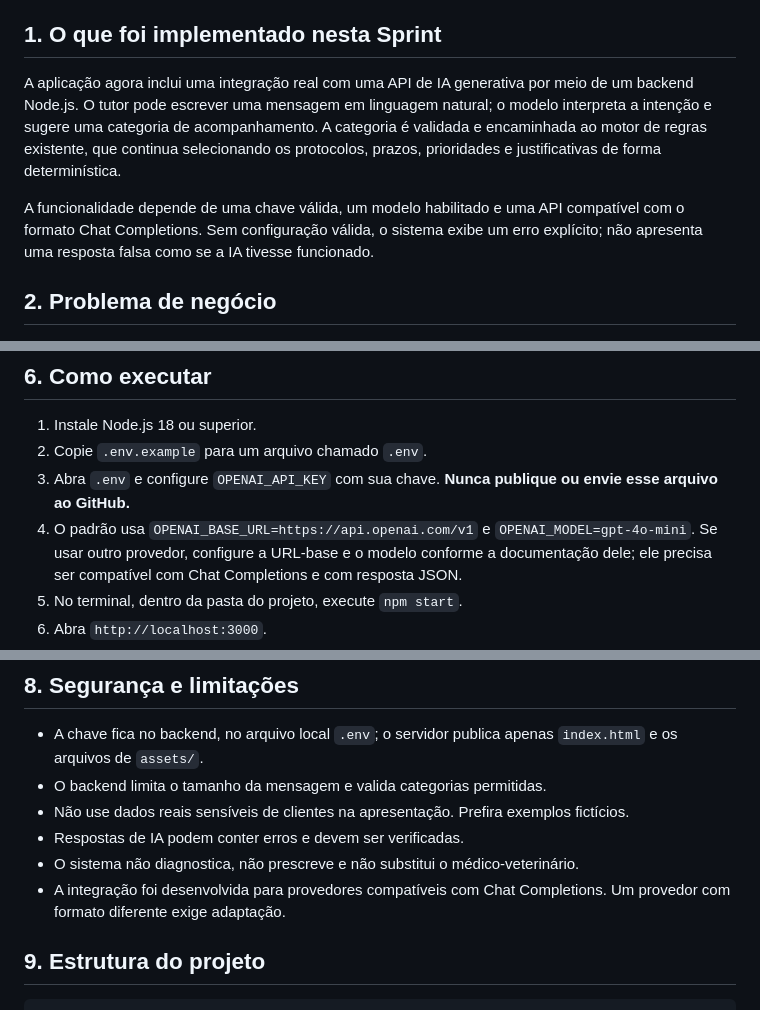
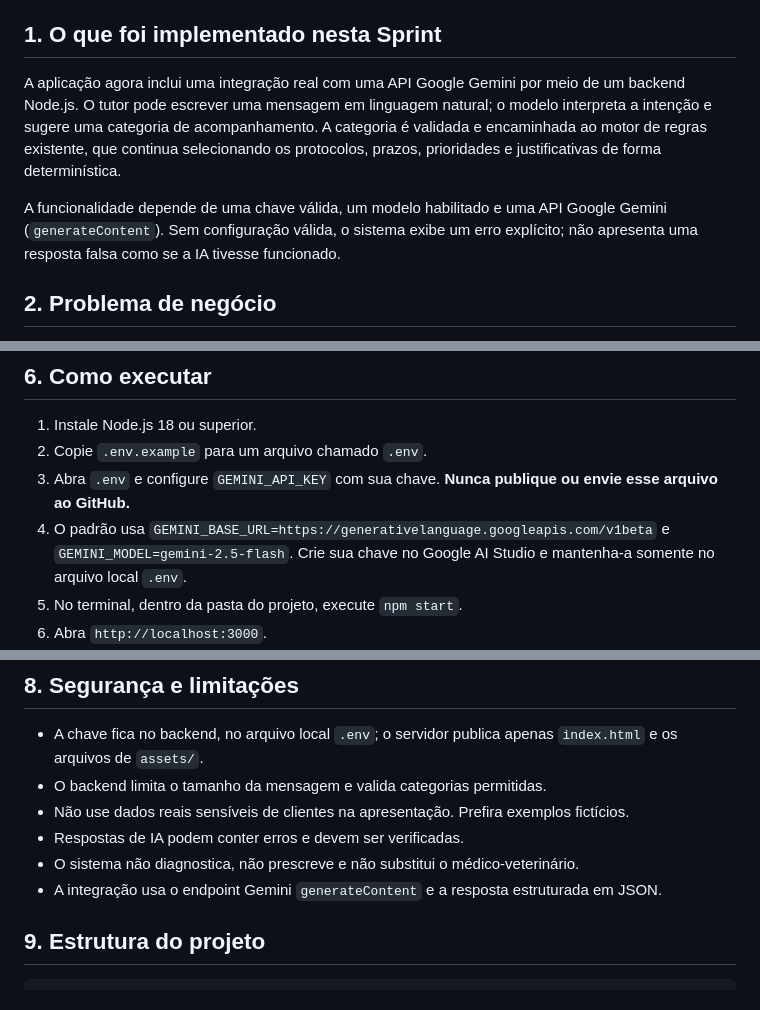
Before and after one commit to AltamirLima/clyvo-vet-sprint3, a Markdown page: README.md, 3 parts joined by grey strips. Rendered like a GitHub page.

Commit message:
Atualizar instruções para Google Gemini

```diff
--- a/README.md
+++ b/README.md
@@ -11,9 +11,9 @@ Projeto acadêmico da disciplina **Disruptive Architectures: IoT, IoB & Generati
 
 ## 1. O que foi implementado nesta Sprint
 
-A aplicação agora inclui uma integração real com uma API de IA generativa por meio de um backend Node.js. O tutor pode escrever uma mensagem em linguagem natural; o modelo interpreta a intenção e sugere uma categoria de acompanhamento. A categoria é validada e encaminhada ao motor de regras existente, que continua selecionando os protocolos, prazos, prioridades e justificativas de forma determinística.
+A aplicação agora inclui uma integração real com uma API Google Gemini por meio de um backend Node.js. O tutor pode escrever uma mensagem em linguagem natural; o modelo interpreta a intenção e sugere uma categoria de acompanhamento. A categoria é validada e encaminhada ao motor de regras existente, que continua selecionando os protocolos, prazos, prioridades e justificativas de forma determinística.
 
-A funcionalidade depende de uma chave válida, um modelo habilitado e uma API compatível com o formato Chat Completions. Sem configuração válida, o sistema exibe um erro explícito; não apresenta uma resposta falsa como se a IA tivesse funcionado.
+A funcionalidade depende de uma chave válida, um modelo habilitado e uma API Google Gemini (`generateContent`). Sem configuração válida, o sistema exibe um erro explícito; não apresenta uma resposta falsa como se a IA tivesse funcionado.
 
 ## 2. Problema de negócio
 
@@ -53,8 +53,8 @@ Uma recomendação ou retorno pode ser identificado durante o cuidado, mas não
 
 1. Instale Node.js 18 ou superior.
 2. Copie `.env.example` para um arquivo chamado `.env`.
-3. Abra `.env` e configure `OPENAI_API_KEY` com sua chave. **Nunca publique ou envie esse arquivo ao GitHub.**
-4. O padrão usa `OPENAI_BASE_URL=https://api.openai.com/v1` e `OPENAI_MODEL=gpt-4o-mini`. Se usar outro provedor, configure a URL-base e o modelo conforme a documentação dele; ele precisa ser compatível com Chat Completions e com resposta JSON.
+3. Abra `.env` e configure `GEMINI_API_KEY` com sua chave. **Nunca publique ou envie esse arquivo ao GitHub.**
+4. O padrão usa `GEMINI_BASE_URL=https://generativelanguage.googleapis.com/v1beta` e `GEMINI_MODEL=gemini-2.5-flash`. Crie sua chave no Google AI Studio e mantenha-a somente no arquivo local `.env`.
 5. No terminal, dentro da pasta do projeto, execute `npm start`.
 6. Abra `http://localhost:3000`.
 7. Entre em **Demonstração IA**, selecione ou cadastre um pet, escreva uma mensagem fictícia e clique em **Interpretar mensagem com IA generativa**.
@@ -76,7 +76,7 @@ O backend e a chamada externa à API de IA estão implementados. Pets, análises
 - Não use dados reais sensíveis de clientes na apresentação. Prefira exemplos fictícios.
 - Respostas de IA podem conter erros e devem ser verificadas.
 - O sistema não diagnostica, não prescreve e não substitui o médico-veterinário.
-- A integração foi desenvolvida para provedores compatíveis com Chat Completions. Um provedor com formato diferente exige adaptação.
+- A integração usa o endpoint Gemini `generateContent` e a resposta estruturada em JSON.
 
 ## 9. Estrutura do projeto
 
```
